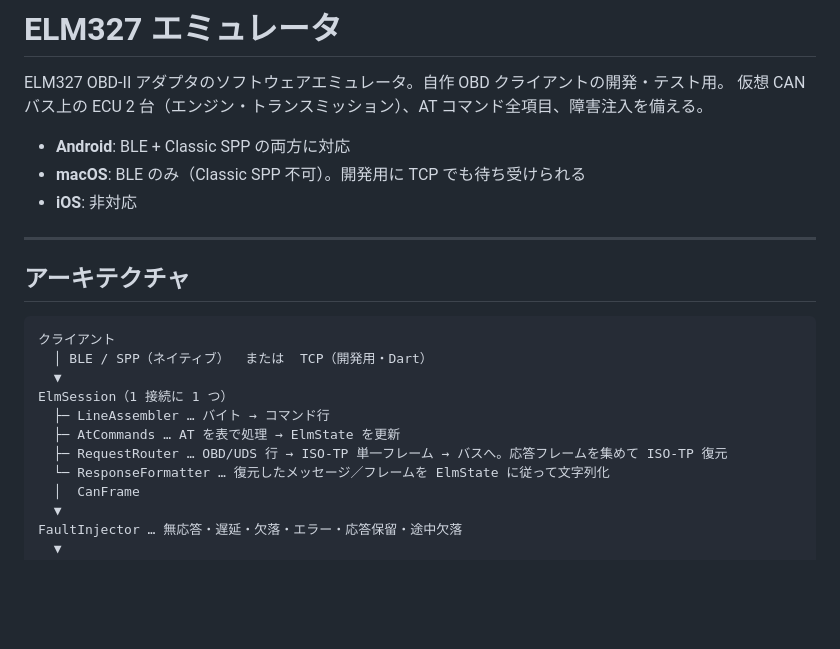
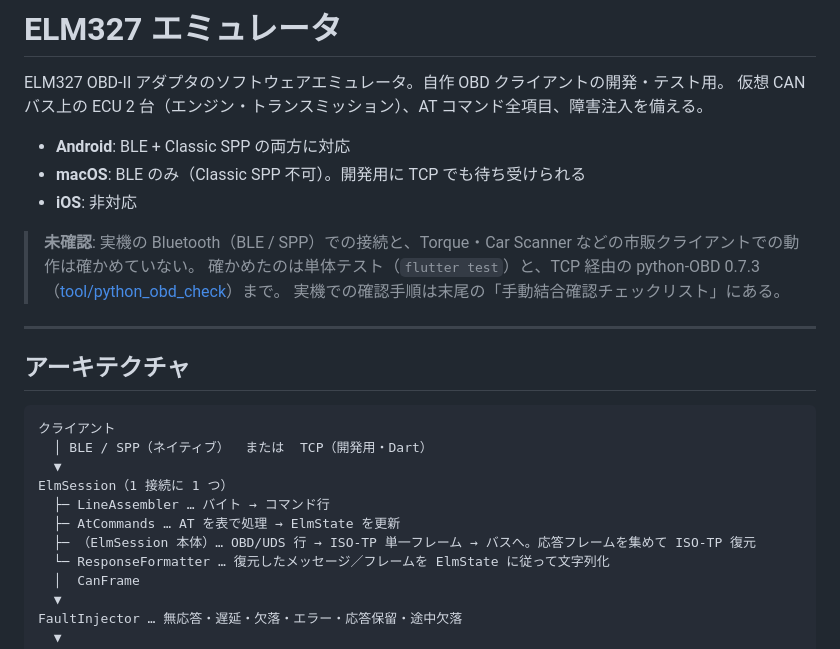
Before and after one commit to poropi/elm327emu, a Markdown page: README.md, the part around the change. GitHub-like rendering; blank space fills up the shorter version.

Commit message:
docs: README に実機・市販クライアント未確認を明記、図の RequestRouter を実装に合わせる
Co-Authored-By: Claude Opus 5.5 (1M context) <noreply@anthropic.com>

```diff
--- a/README.md
+++ b/README.md
@@ -6,6 +6,10 @@ ELM327 OBD-II アダプタのソフトウェアエミュレータ。自作 OBD
 - **Android**: BLE + Classic SPP の両方に対応
 - **macOS**: BLE のみ（Classic SPP 不可）。開発用に TCP でも待ち受けられる
 - **iOS**: 非対応
+
+> **未確認**: 実機の Bluetooth（BLE / SPP）での接続と、Torque・Car Scanner などの市販クライアントでの動作は確かめていない。
+> 確かめたのは単体テスト（`flutter test`）と、TCP 経由の python-OBD 0.7.3（[tool/python_obd_check](tool/python_obd_check/README.md)）まで。
+> 実機での確認手順は末尾の「手動結合確認チェックリスト」にある。
 
 ---
 
@@ -18,7 +22,7 @@ ELM327 OBD-II アダプタのソフトウェアエミュレータ。自作 OBD
 ElmSession（1 接続に 1 つ）
   ├─ LineAssembler … バイト → コマンド行
   ├─ AtCommands … AT を表で処理 → ElmState を更新
-  ├─ RequestRouter … OBD/UDS 行 → ISO-TP 単一フレーム → バスへ。応答フレームを集めて ISO-TP 復元
+  ├─ （ElmSession 本体）… OBD/UDS 行 → ISO-TP 単一フレーム → バスへ。応答フレームを集めて ISO-TP 復元
   └─ ResponseFormatter … 復元したメッセージ／フレームを ElmState に従って文字列化
   │  CanFrame
   ▼
```
